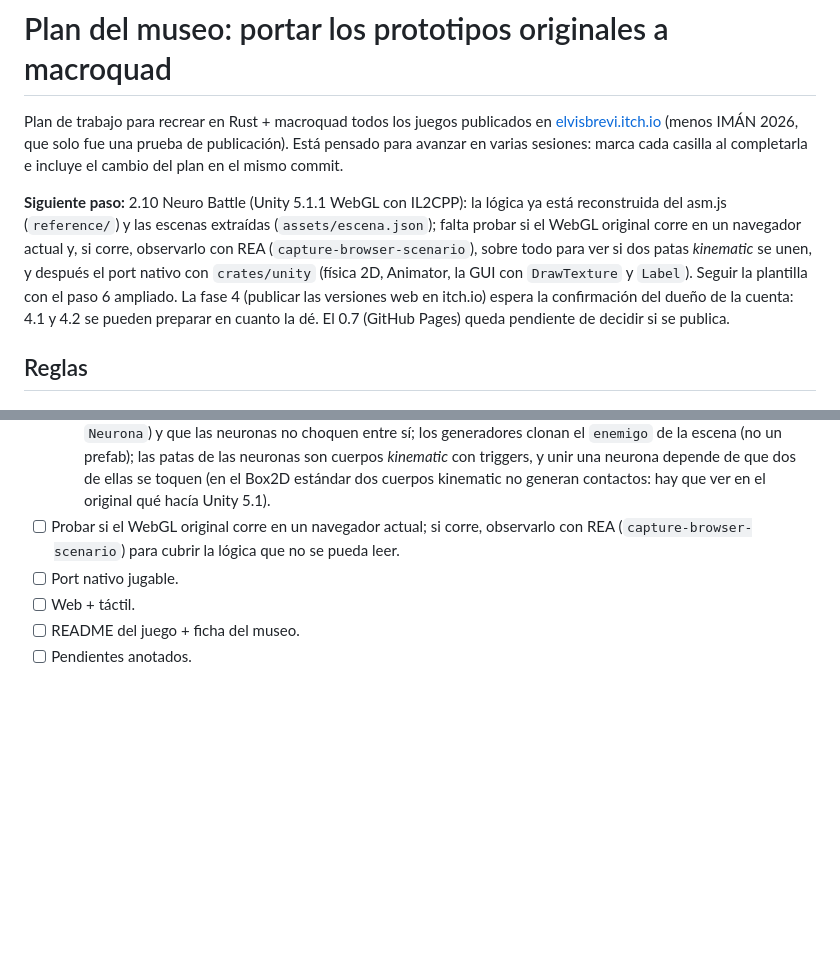
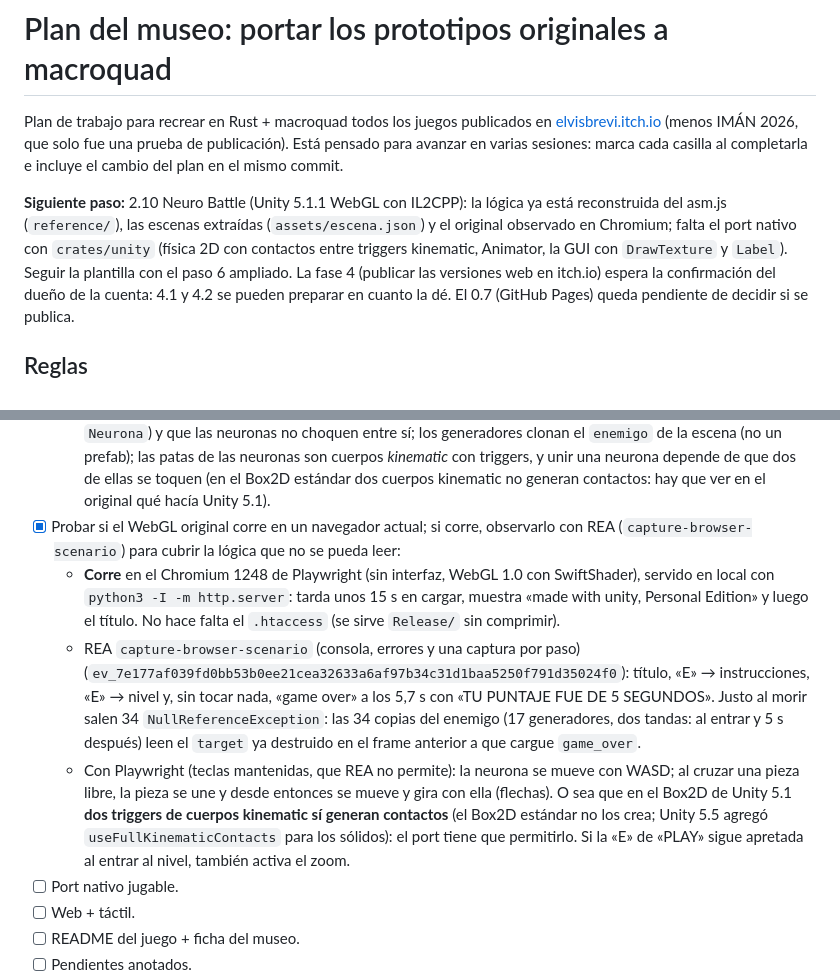
Before and after one commit to elvisbrevi/original-prototypes-ported, a Markdown page: PLAN.md, 2 parts joined by grey strips. Rendered like a GitHub page; blank space fills up the shorter version.

Commit message:
Run Neuro Battle's original WebGL in Chromium and observe it with REA (checkpoint 2.10, observación)
The 2015 Unity 5.1.1 WebGL still runs in current headless Chromium.
REA's capture-browser-scenario records title, instructions, level and
the game over after 5.7 s, with 34 NullReferenceExceptions from the
enemy clones reading their destroyed target. Held keys through
Playwright show that a free neuron joins the player's when their
kinematic trigger legs overlap, so Unity 5.1's Box2D produced
kinematic-kinematic trigger contacts and the port must too.

Co-Authored-By: Claude Opus 5.5 <noreply@anthropic.com>

```diff
--- a/PLAN.md
+++ b/PLAN.md
@@ -6,10 +6,9 @@ Está pensado para avanzar en varias sesiones: marca cada casilla al completarla
 del plan en el mismo commit.
 
 **Siguiente paso:** 2.10 Neuro Battle (Unity 5.1.1 WebGL con IL2CPP): la lógica ya está
-reconstruida del asm.js (`reference/`) y las escenas extraídas (`assets/escena.json`); falta
-probar si el WebGL original corre en un navegador actual y, si corre, observarlo con REA
-(`capture-browser-scenario`), sobre todo para ver si dos patas *kinematic* se unen, y después el
-port nativo con `crates/unity` (física 2D, Animator, la GUI con `DrawTexture` y `Label`). Seguir
+reconstruida del asm.js (`reference/`), las escenas extraídas (`assets/escena.json`) y el
+original observado en Chromium; falta el port nativo con `crates/unity` (física 2D con contactos
+entre triggers kinematic, Animator, la GUI con `DrawTexture` y `Label`). Seguir
 la plantilla con el paso 6 ampliado. La fase 4 (publicar las versiones web en itch.io) espera la
 confirmación del dueño de la cuenta: 4.1 y 4.2 se pueden preparar en cuanto la dé. El 0.7 (GitHub
 Pages) queda pendiente de decidir si se publica.
@@ -508,8 +507,24 @@ Orden sugerido: primero lo que reutiliza herramientas ya hechas y luego lo más
     `enemigo` de la escena (no un prefab); las patas de las neuronas son cuerpos *kinematic* con
     triggers, y unir una neurona depende de que dos de ellas se toquen (en el Box2D estándar dos
     cuerpos kinematic no generan contactos: hay que ver en el original qué hacía Unity 5.1).
-- [ ] Probar si el WebGL original corre en un navegador actual; si corre, observarlo con REA
-  (`capture-browser-scenario`) para cubrir la lógica que no se pueda leer.
+- [x] Probar si el WebGL original corre en un navegador actual; si corre, observarlo con REA
+  (`capture-browser-scenario`) para cubrir la lógica que no se pueda leer:
+  - **Corre** en el Chromium 1248 de Playwright (sin interfaz, WebGL 1.0 con SwiftShader), servido
+    en local con `python3 -I -m http.server`: tarda unos 15 s en cargar, muestra «made with
+    unity, Personal Edition» y luego el título. No hace falta el `.htaccess` (se sirve `Release/`
+    sin comprimir).
+  - REA `capture-browser-scenario` (consola, errores y una captura por paso)
+    (`ev_7e177af039fd0bb53b0ee21cea32633a6af97b34c31d1baa5250f791d35024f0`): título, «E» →
+    instrucciones, «E» → nivel y, sin tocar nada, «game over» a los 5,7 s con «TU PUNTAJE FUE DE
+    5 SEGUNDOS». Justo al morir salen 34 `NullReferenceException`: las 34 copias del enemigo
+    (17 generadores, dos tandas: al entrar y 5 s después) leen el `target` ya destruido en el
+    frame anterior a que cargue `game_over`.
+  - Con Playwright (teclas mantenidas, que REA no permite): la neurona se mueve con WASD; al
+    cruzar una pieza libre, la pieza se une y desde entonces se mueve y gira con ella (flechas).
+    O sea que en el Box2D de Unity 5.1 **dos triggers de cuerpos kinematic sí generan
+    contactos** (el Box2D estándar no los crea; Unity 5.5 agregó `useFullKinematicContacts`
+    para los sólidos): el port tiene que permitirlo. Si la «E» de «PLAY» sigue apretada al
+    entrar al nivel, también activa el zoom.
 - [ ] Port nativo jugable.
 - [ ] Web + táctil.
 - [ ] README del juego + ficha del museo.
```
